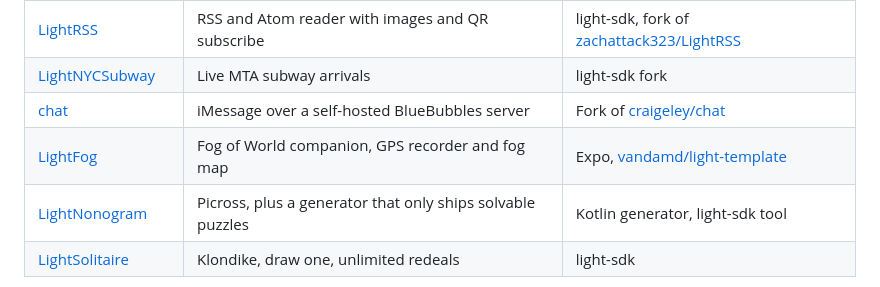
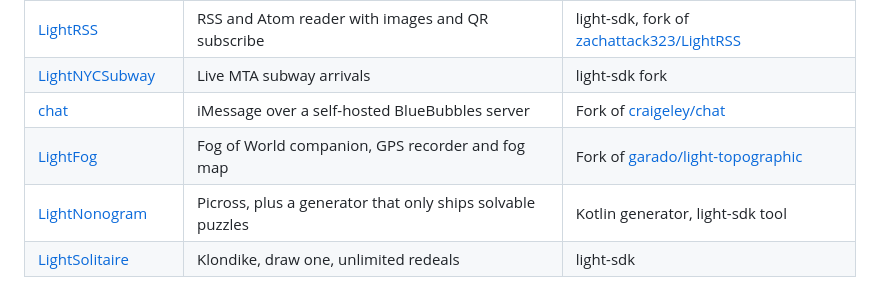
Before and after one commit to gi-os/LightQR, a Markdown page: README.md, the part around the change. Rendered like a GitHub page.

Commit message:
docs: correct attribution after fact-check
- LightFog forks garado/light-topographic, not a bare Expo template. The
  map layer is his work, not just the style.
- Neither light-topographic nor light-template carries a license, so
  LightFog cannot ship an MIT LICENSE over the tree. Removed it and stated
  the position instead.
- CaviarChen/Fog-of-World-Data-Parser is archived; point at fog-machine.
- The grayscale lift is the stock Android color-correction setting. Credit
  vandamd/zero as the source I saw it in, not as its inventor.
- Jan Wolter died in 2015. Past tense for webpbn.

```diff
--- a/README.md
+++ b/README.md
@@ -105,7 +105,7 @@ Eight tools for the Light Phone III, all open source, all built in one run.
 | [LightRSS](https://github.com/gi-os/LightRSS) | RSS and Atom reader with images and QR subscribe | light-sdk, fork of [zachattack323/LightRSS](https://github.com/zachattack323/LightRSS) |
 | [LightNYCSubway](https://github.com/gi-os/LightNYCSubway) | Live MTA subway arrivals | light-sdk fork |
 | [chat](https://github.com/gi-os/chat) | iMessage over a self-hosted BlueBubbles server | Fork of [craigeley/chat](https://github.com/craigeley/chat) |
-| [LightFog](https://github.com/gi-os/LightFog) | Fog of World companion, GPS recorder and fog map | Expo, [vandamd/light-template](https://github.com/vandamd/light-template) |
+| [LightFog](https://github.com/gi-os/LightFog) | Fog of World companion, GPS recorder and fog map | Fork of [garado/light-topographic](https://github.com/garado/light-topographic) |
 | [LightNonogram](https://github.com/gi-os/LightNonogram) | Picross, plus a generator that only ships solvable puzzles | Kotlin generator, light-sdk tool |
 | [LightSolitaire](https://github.com/gi-os/LightSolitaire) | Klondike, draw one, unlimited redeals | light-sdk |
 
```
